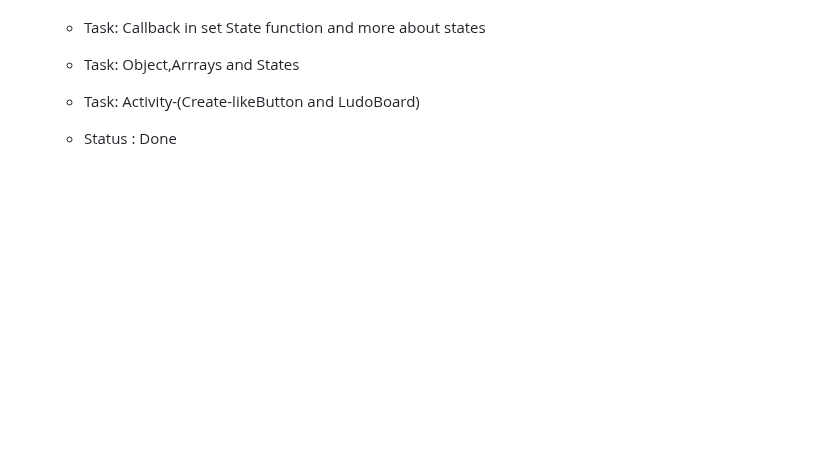
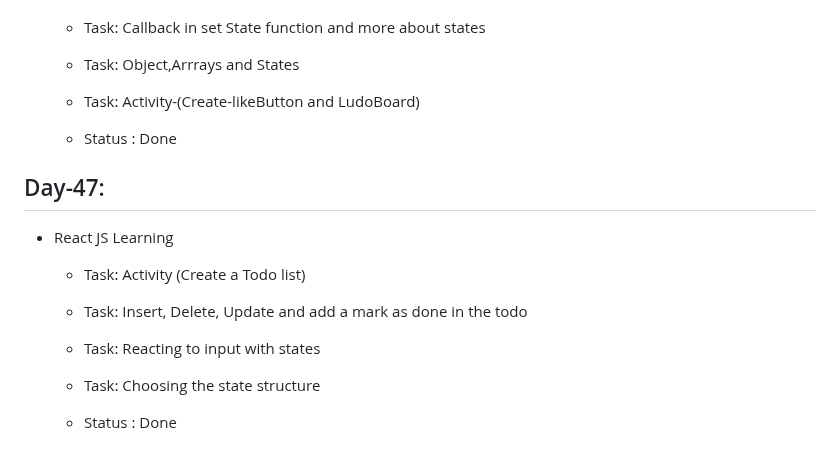
Before and after one commit to ANIKET1074/Learning-HTML-CSS, a Markdown page: README.md, the part around the change. GitHub-like rendering; blank space fills up the shorter version.

Commit message:
Day-47 task details added

```diff
--- a/README.md
+++ b/README.md
@@ -512,3 +512,14 @@ This is the repository for Learning Basics of HTML , CSS and JS during the inter
   - Task: Activity-(Create-likeButton and LudoBoard)
 
   - Status : Done
+
+## Day-47:
+
+- React JS Learning
+
+  - Task: Activity (Create a Todo list)
+  - Task: Insert, Delete, Update and add a mark as done in the todo
+  - Task: Reacting to input with states
+  - Task: Choosing the state structure
+
+  - Status : Done
```
